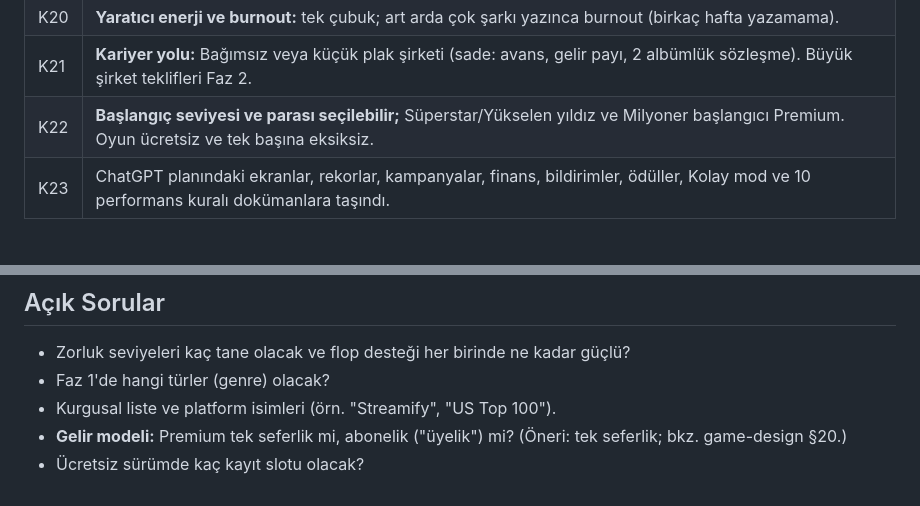
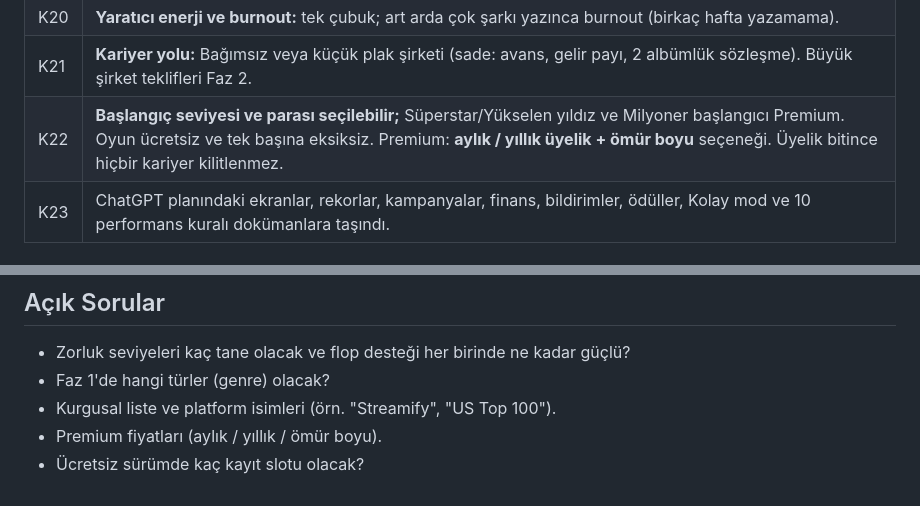
Before and after one commit to emirkilictis/Music-career-sim, a Markdown page: docs/README.md, 2 parts joined by grey strips. Drawn GitHub-style.

Commit message:
Docs: Premium as monthly/yearly membership plus lifetime option
Co-Authored-By: Claude Opus 5.5 <noreply@anthropic.com>
Claude-Session: https://claude.ai/code/session_01UqeaYiXbKvrTFgHV44HcjP

```diff
--- a/docs/README.md
+++ b/docs/README.md
@@ -47,7 +47,7 @@ Bu kararlar alınmıştır; değiştirmek için bilinçli bir revizyon gerekir.
 | K19 | **Şarkı kalitesi = sanatçı statları + ekip (prodüktör, söz yazarı) + şans.** Tecrübesiz biri de "ilham anı" ile şaheser yazabilir. Kesin kalite gizli, tahmini not gösterilir. |
 | K20 | **Yaratıcı enerji ve burnout:** tek çubuk; art arda çok şarkı yazınca burnout (birkaç hafta yazamama). |
 | K21 | **Kariyer yolu:** Bağımsız veya küçük plak şirketi (sade: avans, gelir payı, 2 albümlük sözleşme). Büyük şirket teklifleri Faz 2. |
-| K22 | **Başlangıç seviyesi ve parası seçilebilir;** Süperstar/Yükselen yıldız ve Milyoner başlangıcı Premium. Oyun ücretsiz ve tek başına eksiksiz. |
+| K22 | **Başlangıç seviyesi ve parası seçilebilir;** Süperstar/Yükselen yıldız ve Milyoner başlangıcı Premium. Oyun ücretsiz ve tek başına eksiksiz. Premium: **aylık / yıllık üyelik + ömür boyu** seçeneği. Üyelik bitince hiçbir kariyer kilitlenmez. |
 | K23 | ChatGPT planındaki ekranlar, rekorlar, kampanyalar, finans, bildirimler, ödüller, Kolay mod ve 10 performans kuralı dokümanlara taşındı. |
 
 ## Yol Haritası
@@ -87,5 +87,5 @@ Bu kararlar alınmıştır; değiştirmek için bilinçli bir revizyon gerekir.
 - Zorluk seviyeleri kaç tane olacak ve flop desteği her birinde ne kadar güçlü?
 - Faz 1'de hangi türler (genre) olacak?
 - Kurgusal liste ve platform isimleri (örn. "Streamify", "US Top 100").
-- **Gelir modeli:** Premium tek seferlik mi, abonelik ("üyelik") mi? (Öneri: tek seferlik; bkz. game-design §20.)
+- Premium fiyatları (aylık / yıllık / ömür boyu).
 - Ücretsiz sürümde kaç kayıt slotu olacak?
```
Also changed, not shown: docs/architecture.md (+3 -1 lines), docs/game-design.md (+10 -6 lines).
